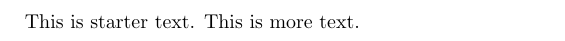
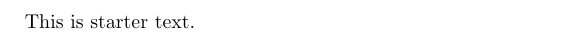
Before and after one commit to Gaetz/rendering-training, a LaTeX document (02_maths.tex): part of the page, cut so that both start at the same text. Compiled offline with pdfLaTeX.

```diff
--- a/02_maths.tex
+++ b/02_maths.tex
@@ -7,5 +7,4 @@
 \begin{document}
 % Put your text here
 This is starter text.
-This is more text.
 \end{document}
```
Also changed, not shown: 02 - Maths.pdf (added), 02_maths.bbl (added), 02_maths.pdf, 5 other files.
